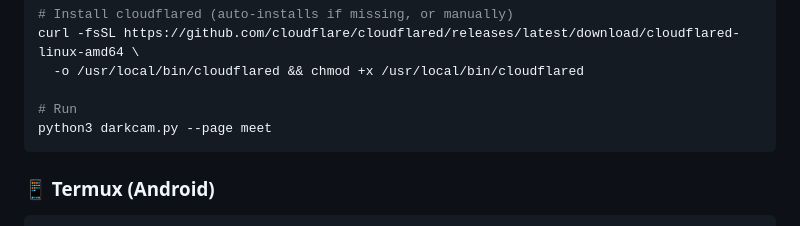
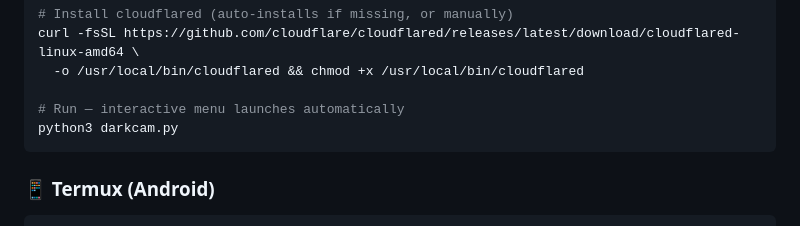
Before and after one commit to Yaman-RedTeam/darkcam, a Markdown page: README.md, the part around one of its changes. Drawn GitHub-style.

````diff
--- a/README.md
+++ b/README.md
@@ -104,8 +140,8 @@ pip install -r requirements.txt
 curl -fsSL https://github.com/cloudflare/cloudflared/releases/latest/download/cloudflared-linux-amd64 \
   -o /usr/local/bin/cloudflared && chmod +x /usr/local/bin/cloudflared
 
-# Run
-python3 darkcam.py --page meet
+# Run — interactive menu launches automatically
+python3 darkcam.py
 ```
 
 ### 📱 Termux (Android)
````
Also changed, not shown: other parts of README.md (+80 -19 lines).
